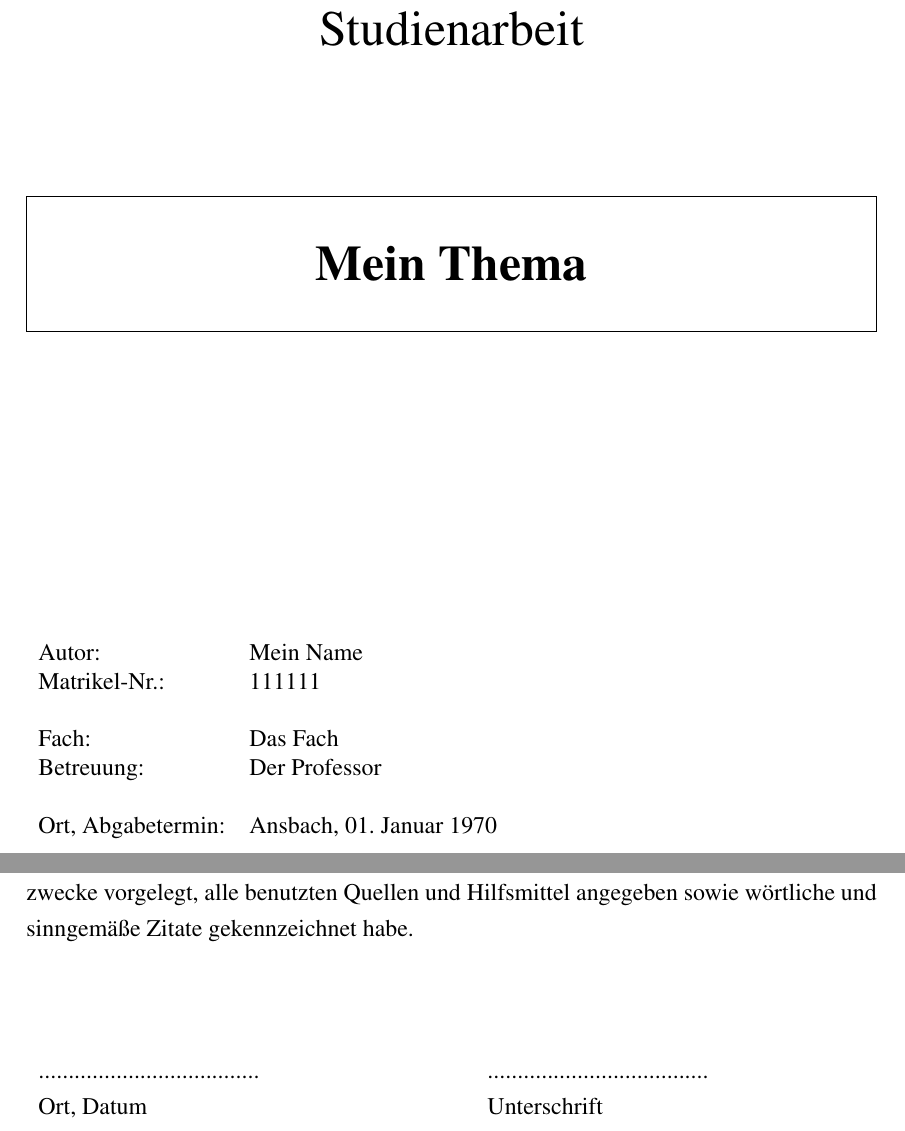
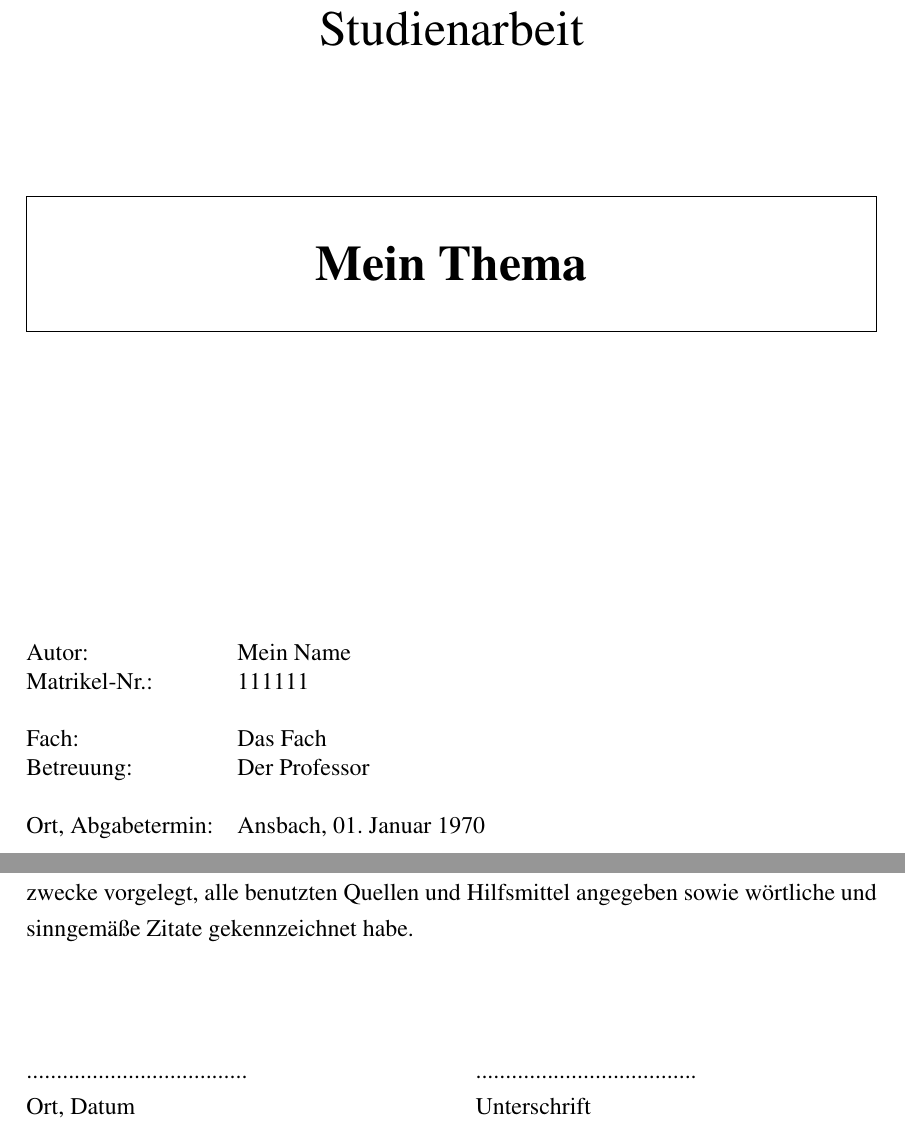
Before and after one commit to lschloetterer/latex-studienarbeit, a LaTeX document (main.tex, which reads basis/erklaerung.tex, basis/titelseite.tex): two parts of pages 1 and 11 of 11, joined at a grey line, cut so that both start at the same text. Compiled offline with pdfLaTeX.

Commit message:
Tabellen-Margin entfernen

```diff
--- a/basis/erklaerung.tex
+++ b/basis/erklaerung.tex
@@ -5,7 +5,7 @@ Ich versichere, dass ich die Arbeit selbständig angefertigt, nicht anderweitig
 
 \vspace{4em}
 
-\begin{tabular}{p{0.5\textwidth} l}
+\begin{tabular}{@{} p{0.5\textwidth} l @{}}
 ..................................... & ..................................... \\
 Ort, Datum & Unterschrift
 \end{tabular}
--- a/basis/titelseite.tex
+++ b/basis/titelseite.tex
@@ -23,7 +23,7 @@
 
 \vspace{\stretch{2}}
 
-\begin{tabular}{l l}
+\begin{tabular}{@{} l l @{}}
 Autor: & \@author \\
 Matrikel-Nr.: & \@matrikelnr \\
 \\
```
